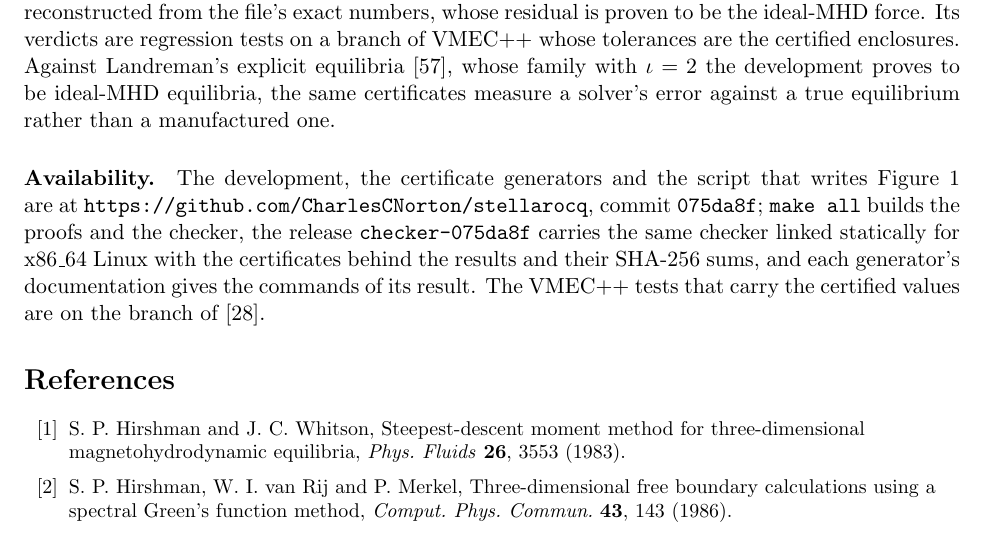
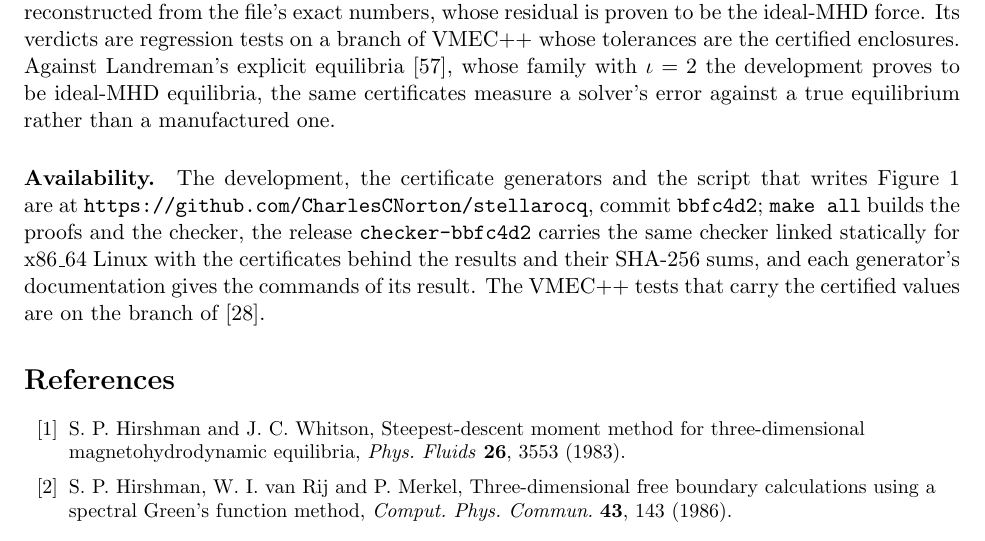
Before and after one commit to CharlesCNorton/stellarocq, a LaTeX paper (paper/stellarocq.tex): part of page 9 of 13, cut so that both start at the same text. Compiled offline with pdfLaTeX.

Commit message:
Pin the paper to bbfc4d2 and the release checker-bbfc4d2

```diff
--- a/paper/stellarocq.tex
+++ b/paper/stellarocq.tex
@@ -819,8 +819,8 @@ error against a true equilibrium rather than a manufactured one.
 \paragraph{Availability.}
 The development, the certificate generators and the script that writes
 Figure~\ref{fig:conv} are at \link{https://github.com/CharlesCNorton/stellarocq},
-commit \code{075da8f}; \code{make all} builds the proofs and the checker, the
-release \code{checker-075da8f} carries the same checker linked statically for
+commit \code{bbfc4d2}; \code{make all} builds the proofs and the checker, the
+release \code{checker-bbfc4d2} carries the same checker linked statically for
 x86\_64 Linux with the certificates behind the results and their SHA-256 sums,
 and each generator's documentation gives the commands of its result. The VMEC++ tests that carry the certified values are on the branch
 of~\cite{branch}.
```
Also changed, not shown: paper/stellarocq.pdf.
